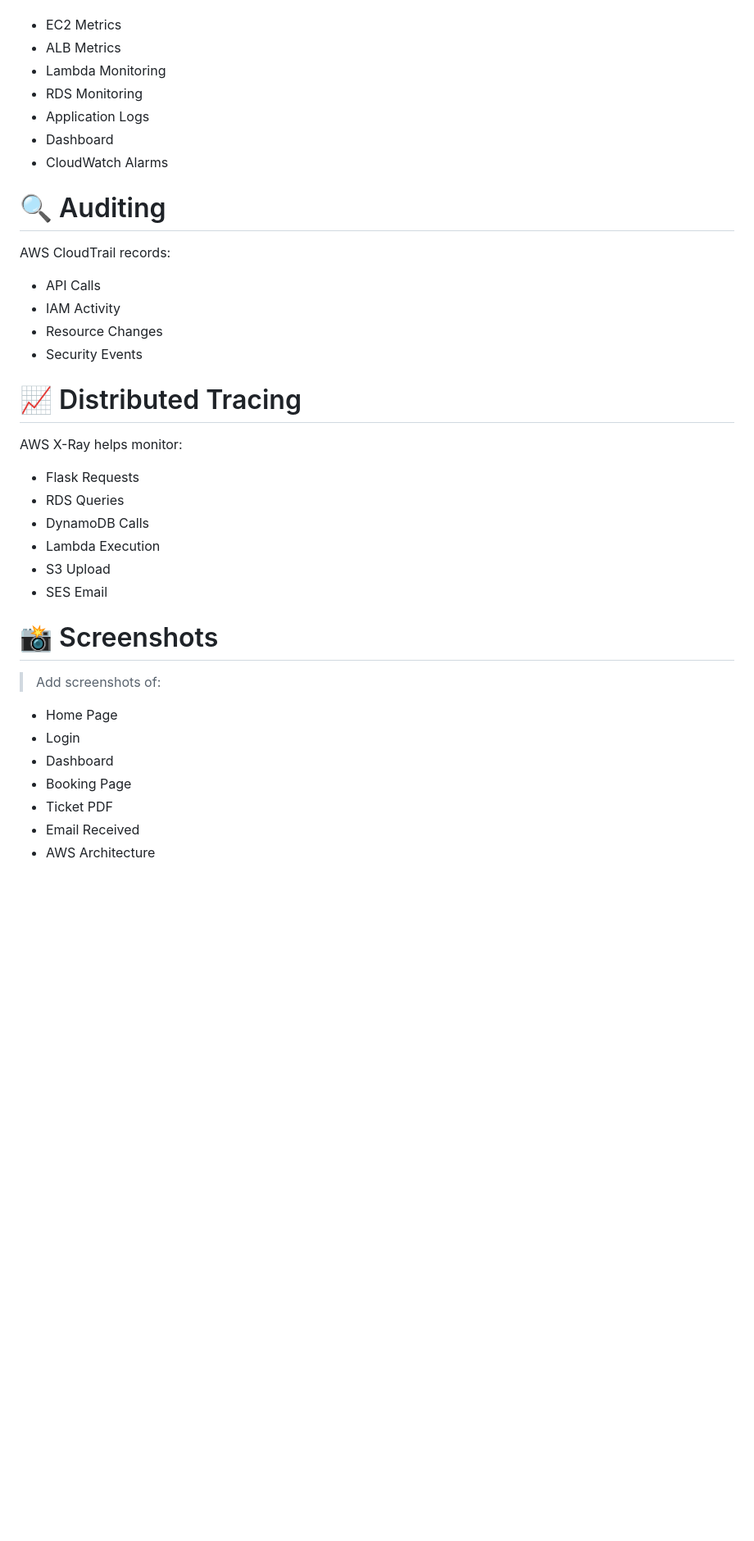
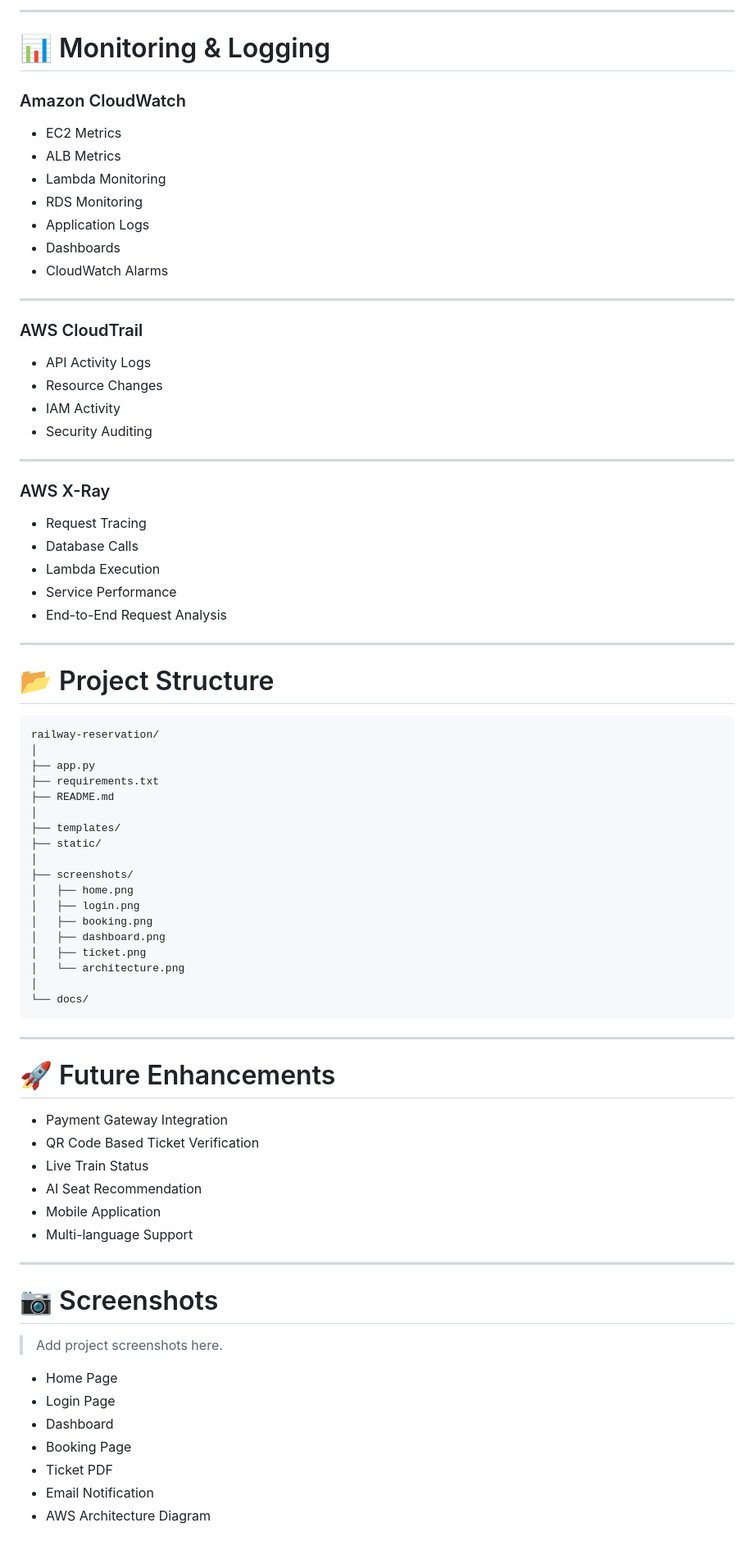
Before and after one commit to omcloud4/rail, a Markdown page: README.md, the part around one of its changes. Shown at 82% size. GitHub-like rendering; blank space fills up the shorter version.

````diff
--- a/README.md
+++ b/README.md
@@ -210,44 +227,83 @@ Amazon CloudWatch is used for:
+---
+
+# 📊 Monitoring & Logging
+
+### Amazon CloudWatch
 
 - EC2 Metrics
 - ALB Metrics
 - Lambda Monitoring
 - RDS Monitoring
 - Application Logs
-- Dashboard
+- Dashboards
 - CloudWatch Alarms
 
+---
 
-# 🔍 Auditing
+### AWS CloudTrail
 
-AWS CloudTrail records:
+- API Activity Logs
+- Resource Changes
+- IAM Activity
+- Security Auditing
 
-- API Calls
-- IAM Activity
-- Resource Changes
-- Security Events
+---
 
+### AWS X-Ray
 
-# 📈 Distributed Tracing
+- Request Tracing
+- Database Calls
+- Lambda Execution
+- Service Performance
+- End-to-End Request Analysis
 
-AWS X-Ray helps monitor:
+---
 
-- Flask Requests
-- RDS Queries
-- DynamoDB Calls
-- Lambda Execution
-- S3 Upload
-- SES Email
+# 📂 Project Structure
 
+```
+railway-reservation/
+│
+├── app.py
+├── requirements.txt
+├── README.md
+│
+├── templates/
+├── static/
+│
+├── screenshots/
+│   ├── home.png
+│   ├── login.png
+│   ├── booking.png
+│   ├── dashboard.png
+│   ├── ticket.png
+│   └── architecture.png
+│
+└── docs/
+```
 
-# 📸 Screenshots
+---
 
-> Add screenshots of:
+# 🚀 Future Enhancements
+
+- Payment Gateway Integration
+- QR Code Based Ticket Verification
+- Live Train Status
+- AI Seat Recommendation
+- Mobile Application
+- Multi-language Support
+
+---
+
+# 📷 Screenshots
+
+> Add project screenshots here.
 
 - Home Page
-- Login
+- Login Page
 - Dashboard
 - Booking Page
 - Ticket PDF
-- Email Received
-- AWS Architecture
+- Email Notification
+- AWS Architecture Diagram
 
````
Also changed, not shown: other parts of README.md (+150 -141 lines).
